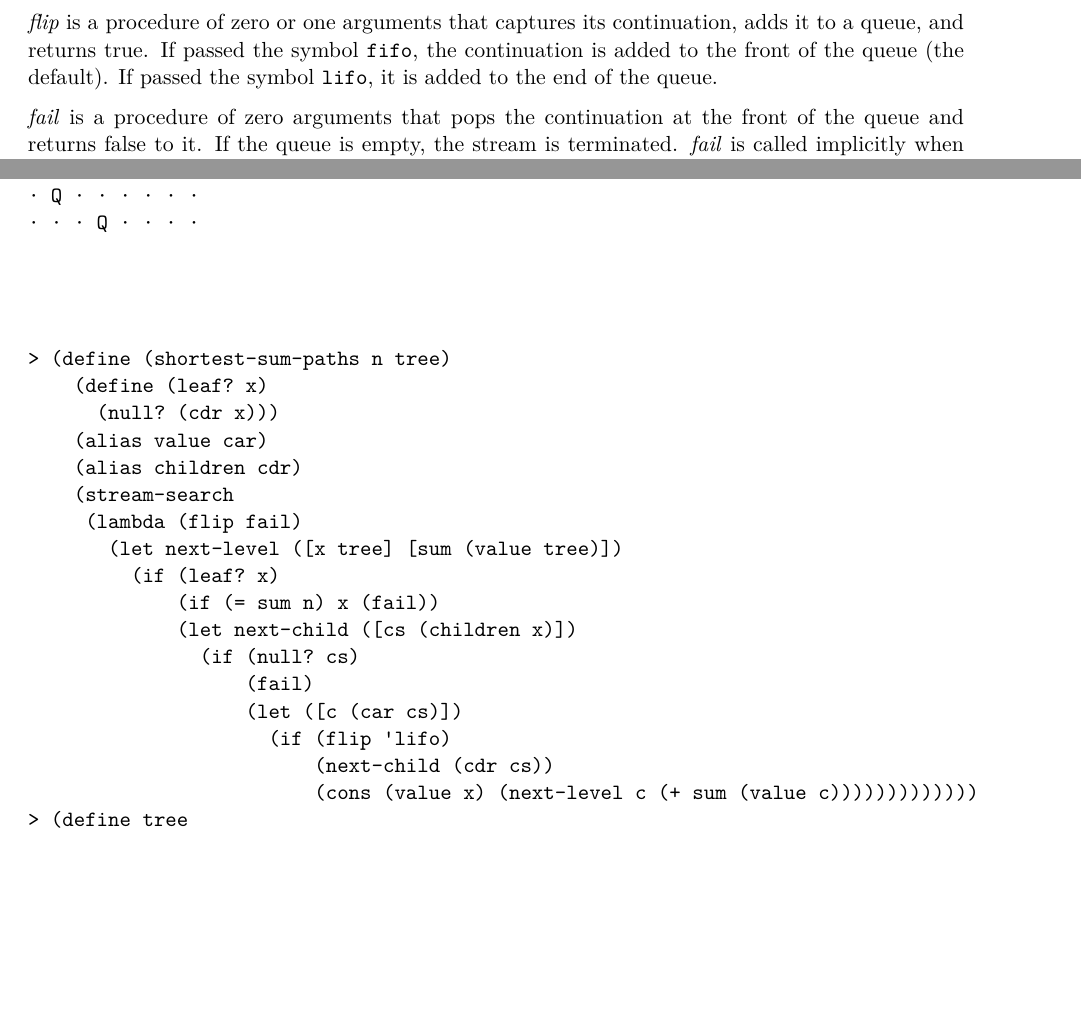
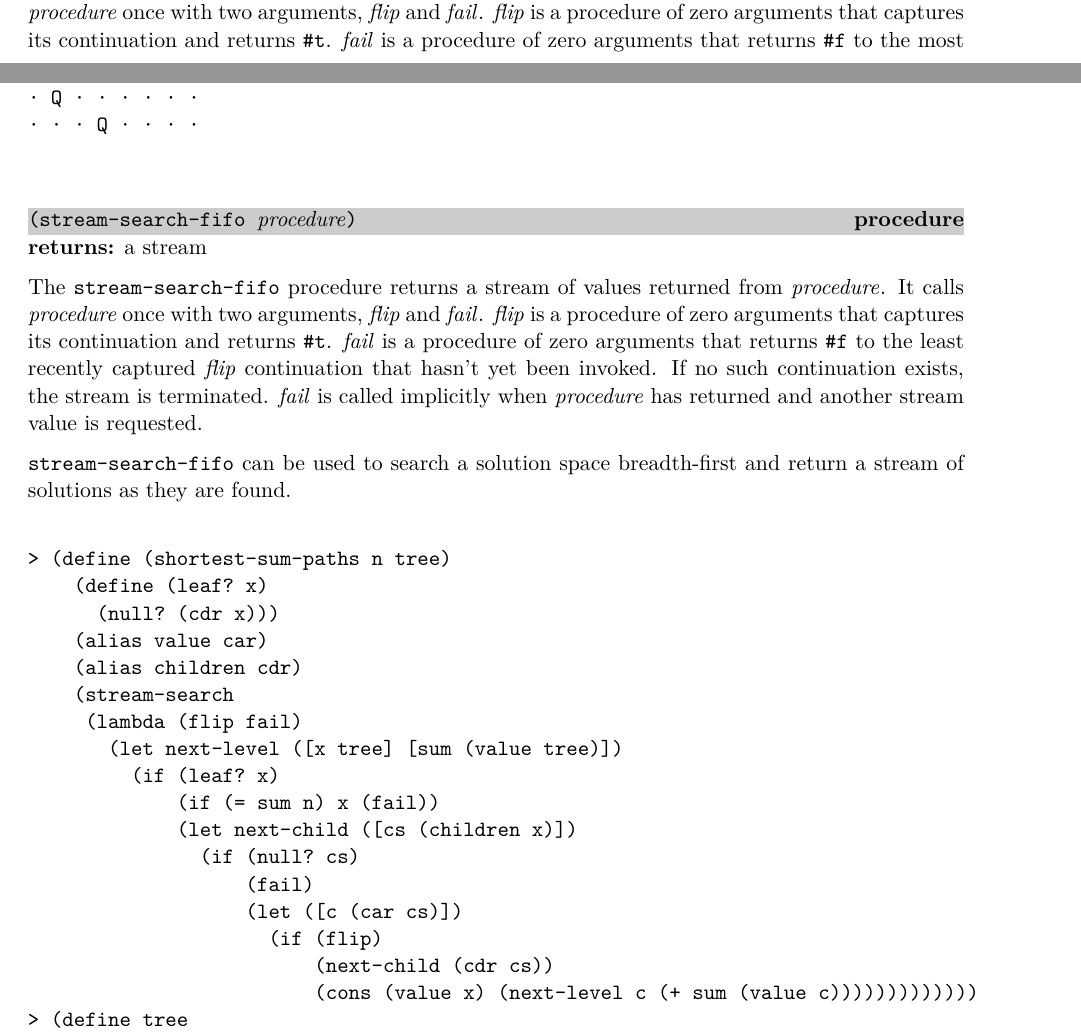
Before and after one commit to indigobio/swish-lite, a LaTeX thesis (doc/swish-lite.tex, which reads doc/stream.tex): two parts of pages 37 and 38 of 64 before the commit and two parts of pages 36 and 38 of 64 after it, joined at a grey line, cut so that both start at the same text, the shorter picture padded with empty space. Compiled offline with pdfLaTeX.

Commit message:
stream-search-{lifo,fifo}

```diff
--- a/doc/stream.tex
+++ b/doc/stream.tex
@@ -211,3 +210,4 @@ evaluation of \code{(yield \var{x})} emits value \var{x}.
 \end{procedure}
 \returns{} a stream
 
+The \code{stream-search-lifo} procedure returns a stream of values returned from
@@ -215,12 +214,7 @@ The \code{stream-search} procedure returns a stream of values returned from
 \var{procedure}. It calls \var{procedure} once with two arguments, \var{flip} and
-\var{fail}.
+\var{fail}. \var{flip} is a procedure of zero arguments that captures its continuation and
+returns \code{\#t}. \var{fail} is a procedure of zero arguments that returns \code{\#f} to
+the most recently captured \var{flip} continuation that hasn't yet been invoked. If no
+such continuation exists, the stream is terminated. \var{fail} is called implicitly when
+\var{procedure} has returned and another stream value is requested.
 
-\var{flip} is a procedure of zero or one arguments that captures its continuation, adds it
-to a queue, and returns true. If passed the symbol \code{fifo}, the continuation is added
-to the front of the queue (the default). If passed the symbol \code{lifo}, it is added to
-the end of the queue.
-
-\var{fail} is a procedure of zero arguments that pops the continuation at the front of the
-queue and returns false to it. If the queue is empty, the stream is terminated. \var{fail}
-is called implicitly when \var{procedure} has returned and another stream value is
-requested.
@@ -282,3 +282,17 @@ Q · · · · · · ·
+  \code{(stream-search-fifo \var{procedure})}
+\end{procedure}
+\returns{} a stream
+
+The \code{stream-search-fifo} procedure returns a stream of values returned from
+\var{procedure}. It calls \var{procedure} once with two arguments, \var{flip} and
+\var{fail}. \var{flip} is a procedure of zero arguments that captures its continuation and
+returns \code{\#t}. \var{fail} is a procedure of zero arguments that returns \code{\#f} to
+the least recently captured \var{flip} continuation that hasn't yet been invoked. If no
+such continuation exists, the stream is terminated. \var{fail} is called implicitly when
+\var{procedure} has returned and another stream value is requested.
+
+\code{stream-search-fifo} can be used to search a solution space breadth-first and return
+a stream of solutions as they are found.
 
 \codebegin
 > (define (shortest-sum-paths n tree)
@@ -295,7 +309,7 @@ Q · · · · · · ·
                (if (null? cs)
                    (fail)
                    (let ([c (car cs)])
-                     (if (flip 'lifo)
+                     (if (flip)
                          (next-child (cdr cs))
                          (cons (value x) (next-level c (+ sum (value c)))))))))))))
 > (define tree
```
Also changed, not shown: doc/stream.tex (18 more changed lines), 2 other files.
